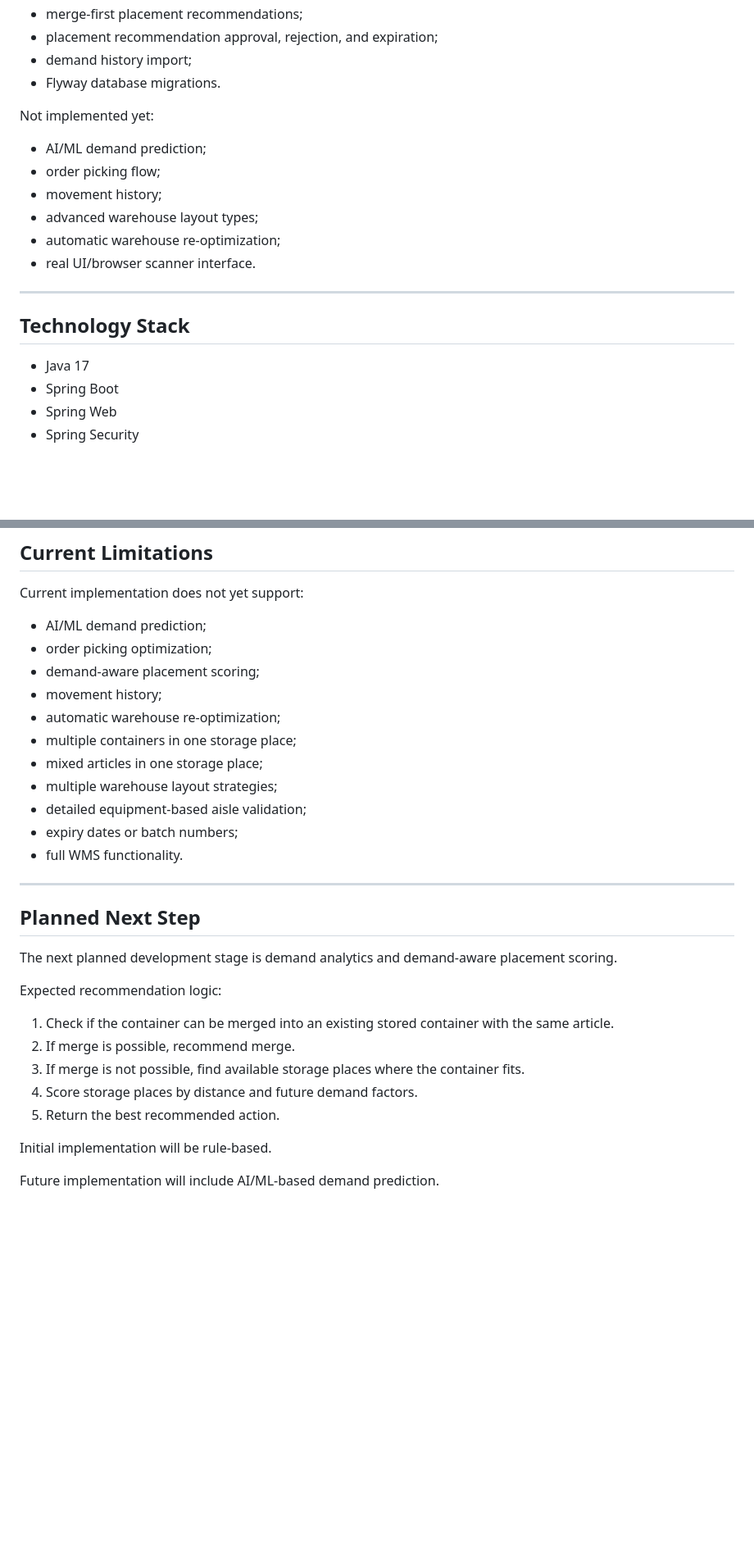
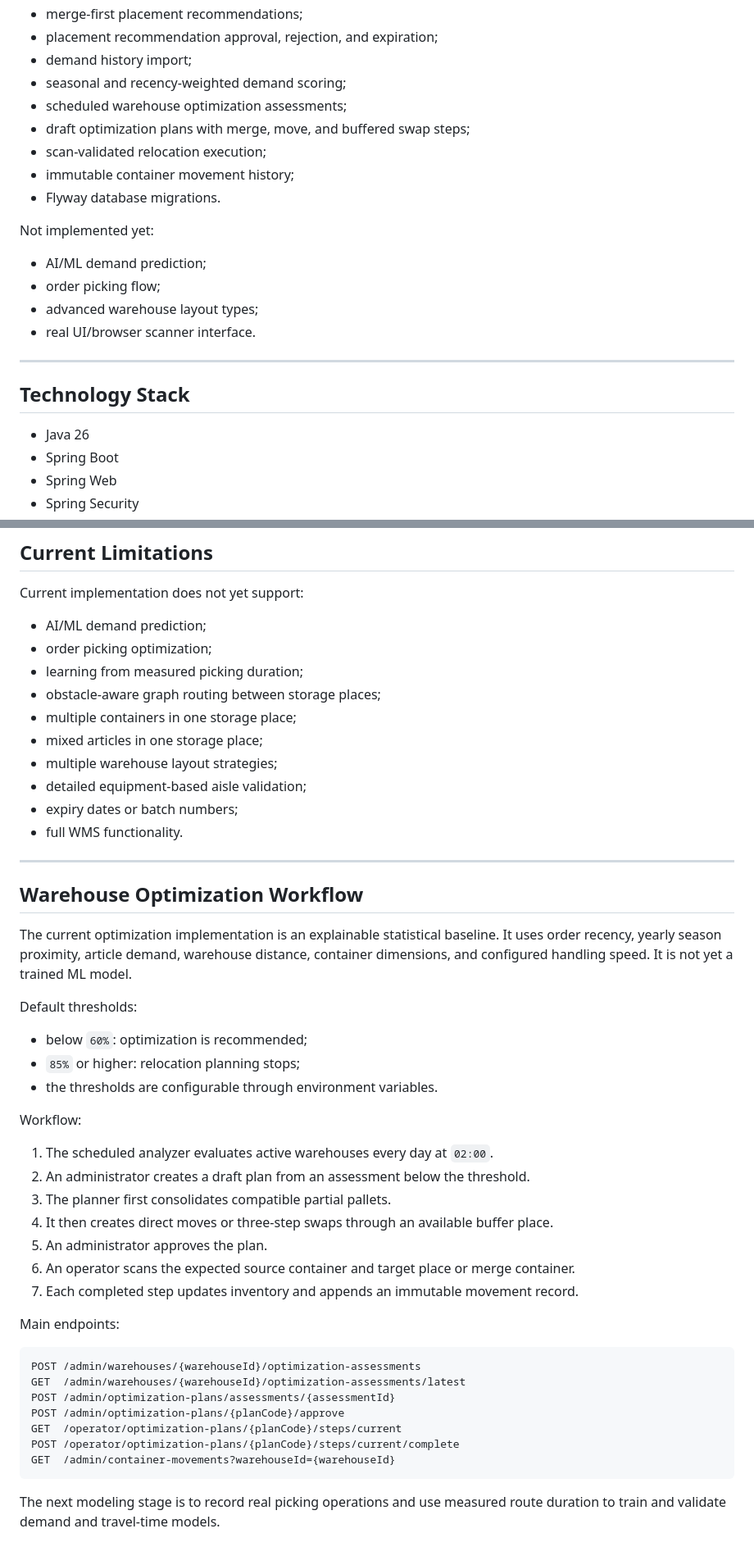
Before and after one commit to Maes-tr0/warehouse-placement-optimizer, a Markdown page: README.md, 2 parts joined by grey strips. Shown at 82% size. Rendered like a GitHub page; blank space fills up the shorter version.

Commit message:
docs: describe warehouse optimization workflow

````diff
--- a/README.md
+++ b/README.md
@@ -46,22 +46,25 @@ Implemented:
 * merge-first placement recommendations;
 * placement recommendation approval, rejection, and expiration;
 * demand history import;
+* seasonal and recency-weighted demand scoring;
+* scheduled warehouse optimization assessments;
+* draft optimization plans with merge, move, and buffered swap steps;
+* scan-validated relocation execution;
+* immutable container movement history;
 * Flyway database migrations.
 
 Not implemented yet:
 
 * AI/ML demand prediction;
 * order picking flow;
-* movement history;
 * advanced warehouse layout types;
-* automatic warehouse re-optimization;
 * real UI/browser scanner interface.
 
 ---
 
 ## Technology Stack
 
-* Java 17
+* Java 26
 * Spring Boot
 * Spring Web
 * Spring Security
@@ -782,9 +785,8 @@ Current implementation does not yet support:
 
 * AI/ML demand prediction;
 * order picking optimization;
-* demand-aware placement scoring;
-* movement history;
-* automatic warehouse re-optimization;
+* learning from measured picking duration;
+* obstacle-aware graph routing between storage places;
 * multiple containers in one storage place;
 * mixed articles in one storage place;
 * multiple warehouse layout strategies;
@@ -794,18 +796,39 @@ Current implementation does not yet support:
 
 ---
 
-## Planned Next Step
+## Warehouse Optimization Workflow
 
-The next planned development stage is demand analytics and demand-aware placement scoring.
+The current optimization implementation is an explainable statistical baseline.
+It uses order recency, yearly season proximity, article demand, warehouse distance,
+container dimensions, and configured handling speed. It is not yet a trained ML model.
 
-Expected recommendation logic:
+Default thresholds:
 
-1. Check if the container can be merged into an existing stored container with the same article.
-2. If merge is possible, recommend merge.
-3. If merge is not possible, find available storage places where the container fits.
-4. Score storage places by distance and future demand factors.
-5. Return the best recommended action.
+* below `60%`: optimization is recommended;
+* `85%` or higher: relocation planning stops;
+* the thresholds are configurable through environment variables.
 
-Initial implementation will be rule-based.
+Workflow:
 
-Future implementation will include AI/ML-based demand prediction.
+1. The scheduled analyzer evaluates active warehouses every day at `02:00`.
+2. An administrator creates a draft plan from an assessment below the threshold.
+3. The planner first consolidates compatible partial pallets.
+4. It then creates direct moves or three-step swaps through an available buffer place.
+5. An administrator approves the plan.
+6. An operator scans the expected source container and target place or merge container.
+7. Each completed step updates inventory and appends an immutable movement record.
+
+Main endpoints:
+
+```text
+POST /admin/warehouses/{warehouseId}/optimization-assessments
+GET  /admin/warehouses/{warehouseId}/optimization-assessments/latest
+POST /admin/optimization-plans/assessments/{assessmentId}
+POST /admin/optimization-plans/{planCode}/approve
+GET  /operator/optimization-plans/{planCode}/steps/current
+POST /operator/optimization-plans/{planCode}/steps/current/complete
+GET  /admin/container-movements?warehouseId={warehouseId}
+```
+
+The next modeling stage is to record real picking operations and use measured route
+duration to train and validate demand and travel-time models.
````
